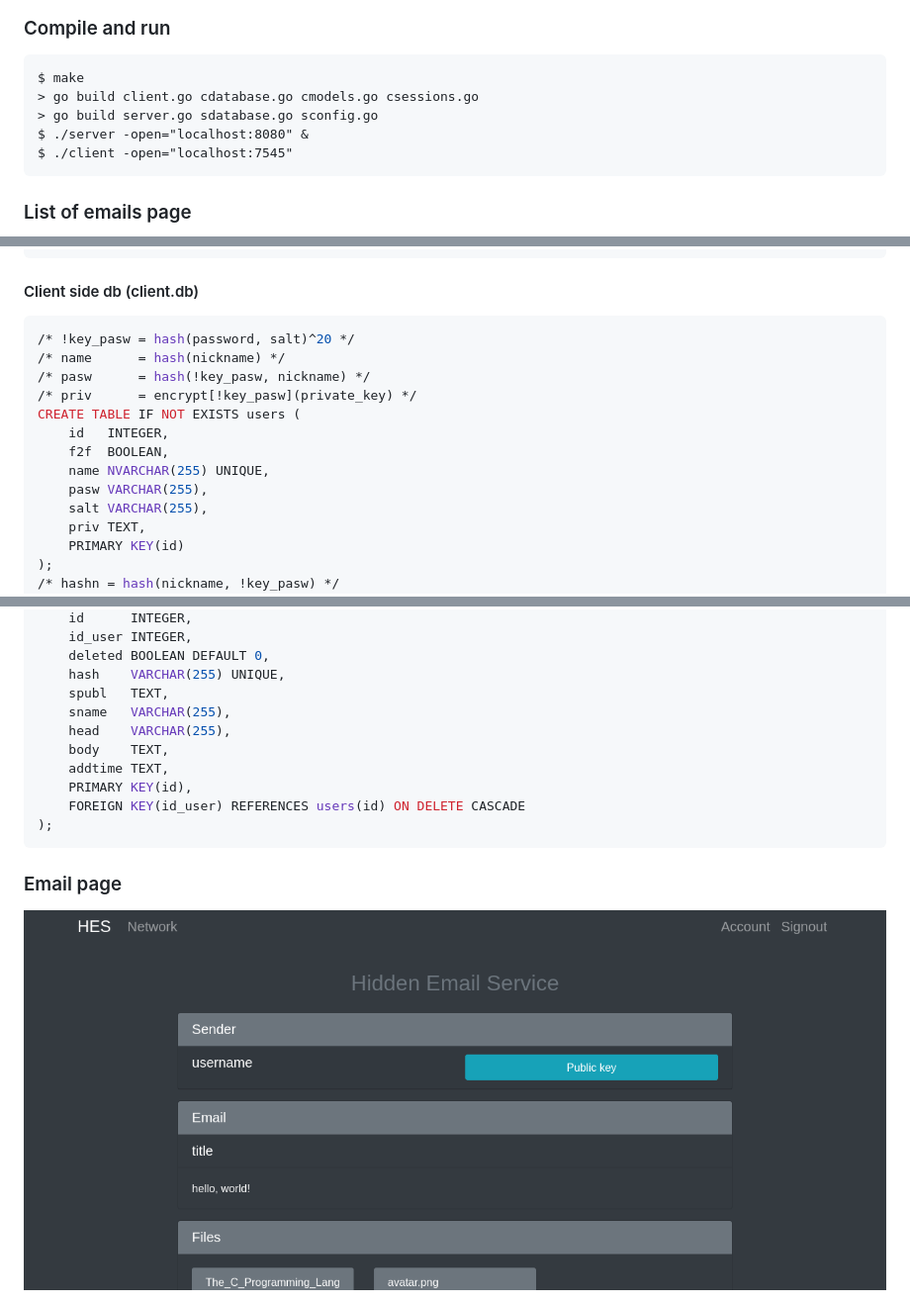
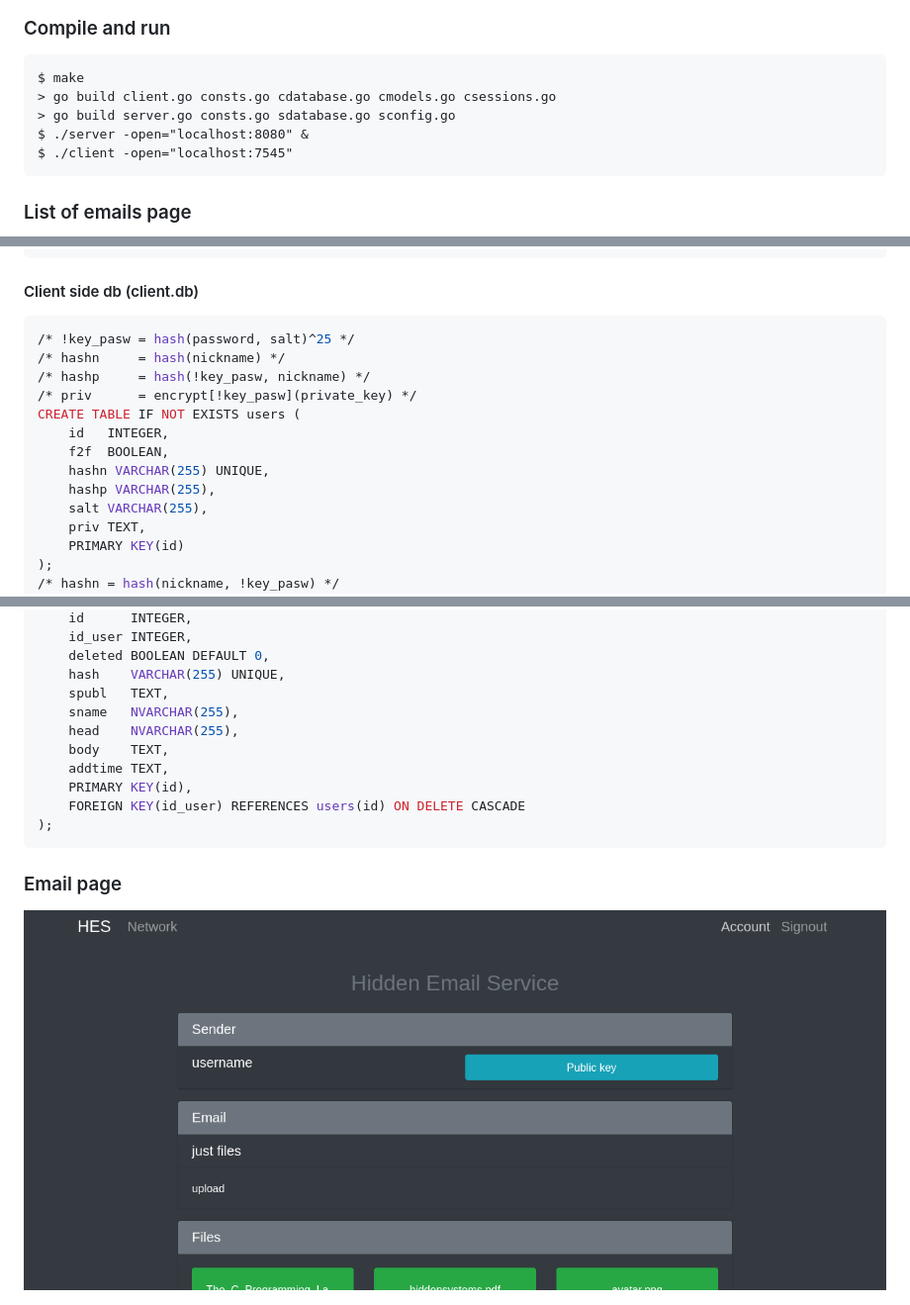
Before and after one commit to number571/hes, a Markdown page: README.md, 3 parts joined by grey strips. Shown at 99% size. Rendered like a GitHub page; pictures changed too: userside/images/HES8.png.

````diff
--- a/README.md
+++ b/README.md
@@ -18,8 +18,8 @@
 ### Compile and run
 ```
 $ make
-> go build client.go cdatabase.go cmodels.go csessions.go
-> go build server.go sdatabase.go sconfig.go
+> go build client.go consts.go cdatabase.go cmodels.go csessions.go
+> go build server.go consts.go sdatabase.go sconfig.go
 $ ./server -open="localhost:8080" &
 $ ./client -open="localhost:7545"
 ```
@@ -55,15 +55,15 @@ type CFG struct {
 
 #### Client side db (client.db)
 ```sql
-/* !key_pasw = hash(password, salt)^20 */
-/* name      = hash(nickname) */
-/* pasw      = hash(!key_pasw, nickname) */
+/* !key_pasw = hash(password, salt)^25 */
+/* hashn     = hash(nickname) */
+/* hashp     = hash(!key_pasw, nickname) */
 /* priv      = encrypt[!key_pasw](private_key) */
 CREATE TABLE IF NOT EXISTS users (
 	id   INTEGER,
 	f2f  BOOLEAN,
-	name NVARCHAR(255) UNIQUE,
-	pasw VARCHAR(255),
+	hashn VARCHAR(255) UNIQUE,
+	hashp VARCHAR(255),
 	salt VARCHAR(255),
 	priv TEXT,
 	PRIMARY KEY(id)
@@ -106,8 +106,8 @@ CREATE TABLE IF NOT EXISTS emails (
 	deleted BOOLEAN DEFAULT 0,
 	hash    VARCHAR(255) UNIQUE,
 	spubl   TEXT,
-	sname   VARCHAR(255),
-	head    VARCHAR(255),
+	sname   NVARCHAR(255),
+	head    NVARCHAR(255),
 	body    TEXT,
 	addtime TEXT,
 	PRIMARY KEY(id),
````
Also changed, not shown: other parts of README.md (+1 -1 lines), userside/images/HES1.png, 7 other files.
